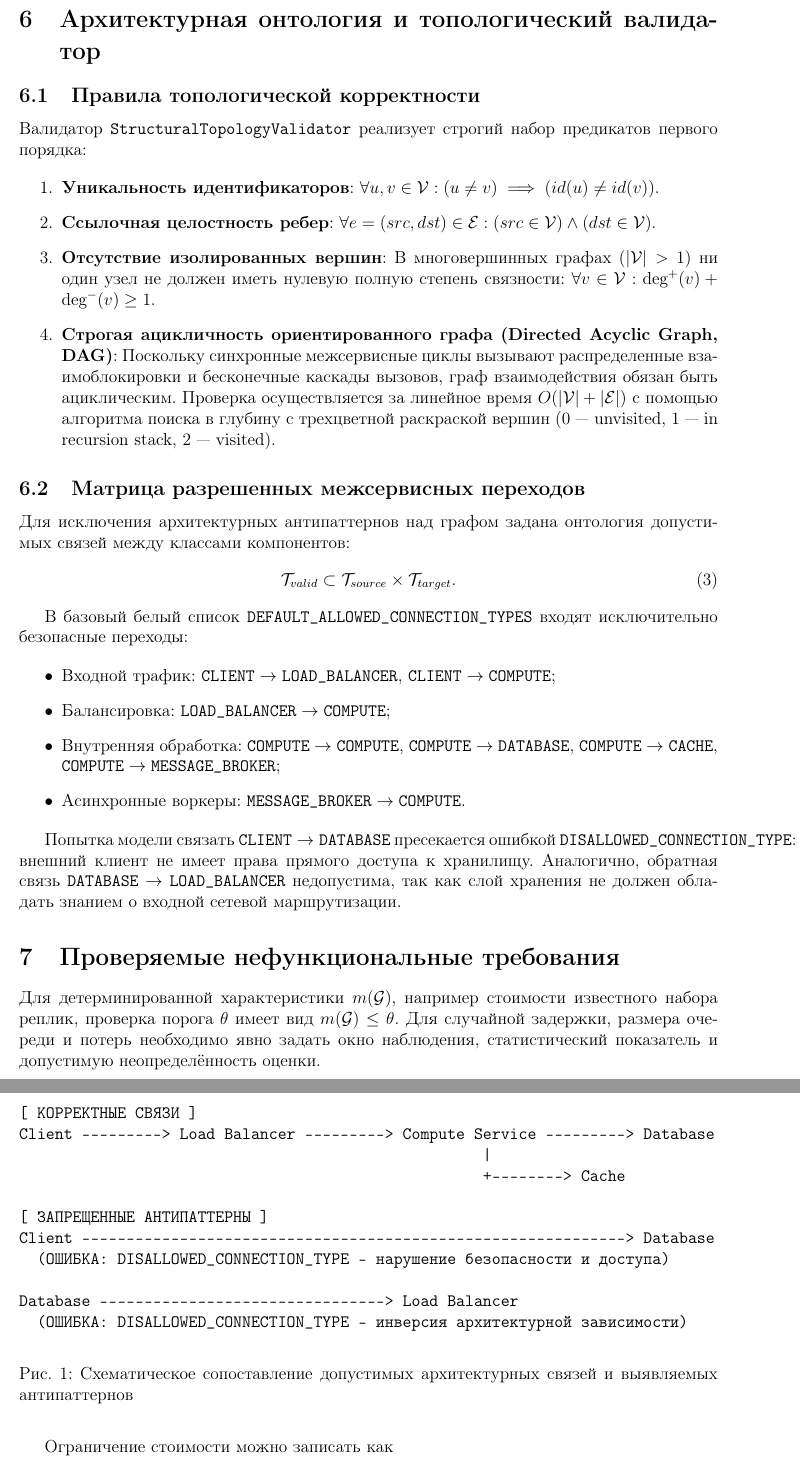
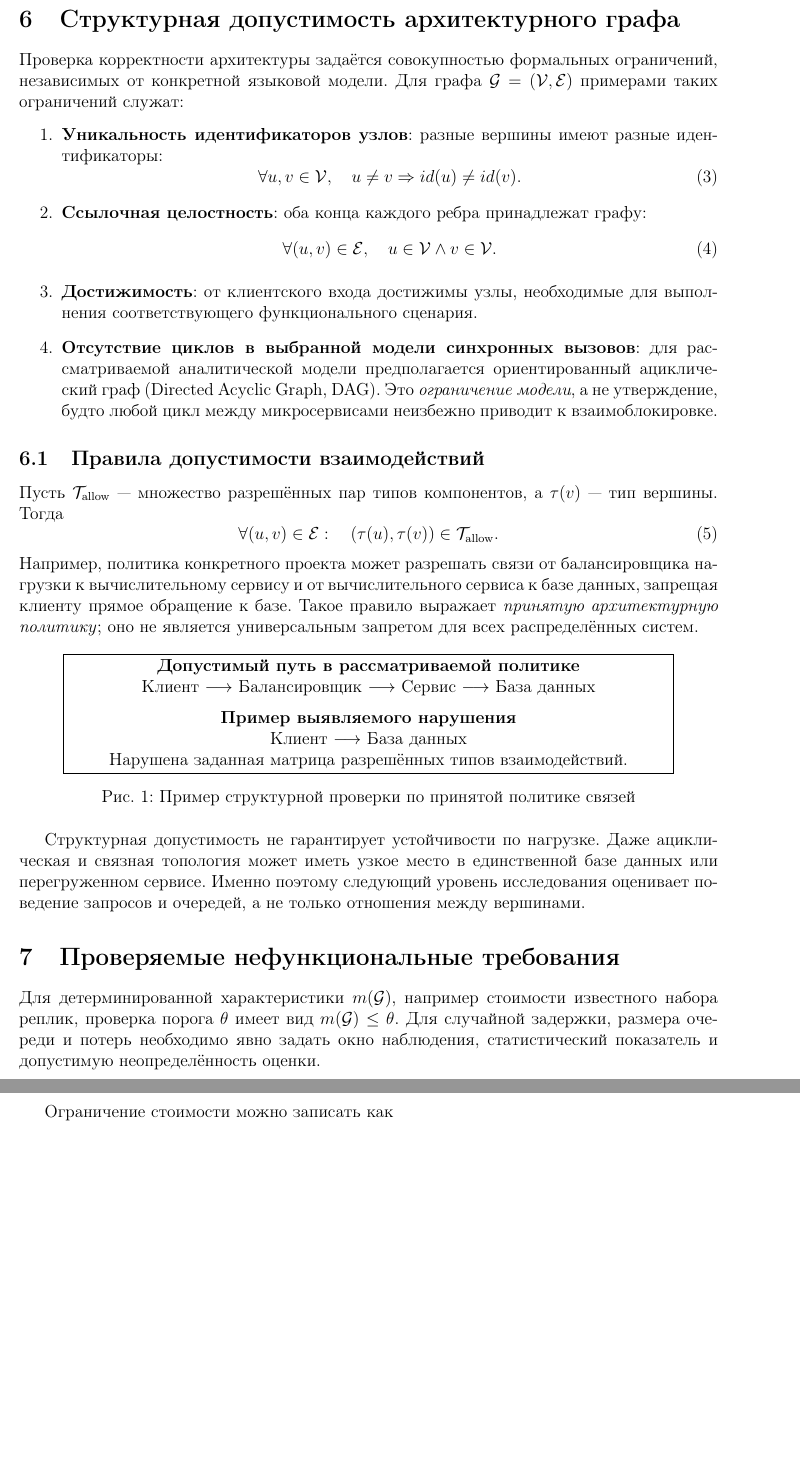
Before and after one commit to Volodya1000/AutoSystemDesignArticle, a LaTeX paper (main.tex, which reads content.tex): two parts of pages 9 and 10 of 15 before the commit and two parts of pages 9 and 10 of 14 after it, joined at a grey line, cut at the place of the change, the shorter picture padded with empty space. Compiled offline with pdfLaTeX.

Commit message:
docs(article): distinguish modelling constraints from universal architectural claims

```diff
--- a/content.tex
+++ b/content.tex
@@ -150,61 +150,52 @@ DeathStarBench~\cite{gan2019deathstarbench} & Нагрузочные экспе
 
 Каждый уровень возвращает не только значение показателя, но и его предпосылки. Неизвестное число каналов, неподдержанная семантика асинхронного вызова, отсутствие модели отказов или неполный клиентский путь не должны автоматически приводить к заключению «требования выполнены». Подробное сравнение этих уровней составляет предмет планируемого эксперимента.
 
-\section{Архитектурная онтология и топологический валидатор}
 
-\subsection{Правила топологической корректности}
+\section{Структурная допустимость архитектурного графа}
 
-Валидатор \texttt{StructuralTopologyValidator} реализует строгий набор предикатов первого порядка:
-
+Проверка корректности архитектуры задаётся совокупностью формальных ограничений, независимых от конкретной языковой модели. Для графа $\mathcal{G}=(\mathcal{V},\mathcal{E})$ примерами таких ограничений служат:
 \begin{enumerate}
-    \item \textbf{Уникальность идентификаторов}:
-    $\forall u, v \in \mathcal{V} : (u \ne v) \implies (id(u) \ne id(v))$.
-    \item \textbf{Ссылочная целостность ребер}:
-    $\forall e = (src, dst) \in \mathcal{E} : (src \in \mathcal{V}) \land (dst \in \mathcal{V})$.
-    \item \textbf{Отсутствие изолированных вершин}:
-    В многовершинных графах ($|\mathcal{V}| > 1$) ни один узел не должен иметь нулевую полную степень связности:
-    $\forall v \in \mathcal{V} : \text{deg}^+(v) + \text{deg}^-(v) \ge 1$.
-    \item \textbf{Строгая ацикличность ориентированного графа (Directed Acyclic Graph, DAG)}:
-    Поскольку синхронные межсервисные циклы вызывают распределенные взаимоблокировки и бесконечные каскады вызовов, граф взаимодействия обязан быть ациклическим. Проверка осуществляется за линейное время $O(|\mathcal{V}| + |\mathcal{E}|)$ с помощью алгоритма поиска в глубину с трехцветной раскраской вершин ($0$ --- unvisited, $1$ --- in recursion stack, $2$ --- visited).
+    \item \textbf{Уникальность идентификаторов узлов}: разные вершины имеют разные идентификаторы:
+    \begin{equation}
+    \forall u,v\in\mathcal{V},\quad u\neq v\Rightarrow id(u)\neq id(v).
+    \end{equation}
+    \item \textbf{Ссылочная целостность}: оба конца каждого ребра принадлежат графу:
+    \begin{equation}
+    \forall (u,v)\in\mathcal{E},\quad u\in\mathcal{V}\land v\in\mathcal{V}.
+    \end{equation}
+    \item \textbf{Достижимость}: от клиентского входа достижимы узлы, необходимые для выполнения соответствующего функционального сценария.
+    \item \textbf{Отсутствие циклов в выбранной модели синхронных вызовов}: для рассматриваемой аналитической модели предполагается ориентированный ациклический граф (Directed Acyclic Graph, DAG). Это \emph{ограничение модели}, а не утверждение, будто любой цикл между микросервисами неизбежно приводит к взаимоблокировке.
 \end{enumerate}
 
-\subsection{Матрица разрешенных межсервисных переходов}
+\subsection{Правила допустимости взаимодействий}
 
-Для исключения архитектурных антипаттернов над графом задана онтология допустимых связей между классами компонентов:
+Пусть $\mathcal{T}_{\mathrm{allow}}$ --- множество разрешённых пар типов компонентов, а $\tau(v)$ --- тип вершины. Тогда
 \begin{equation}
-\mathcal{T}_{valid} \subset \mathcal{T}_{source} \times \mathcal{T}_{target}.
+\forall (u,v)\in\mathcal{E}:\quad
+(\tau(u),\tau(v))\in\mathcal{T}_{\mathrm{allow}}.
 \end{equation}
+Например, политика конкретного проекта может разрешать связи от балансировщика нагрузки к вычислительному сервису и от вычислительного сервиса к базе данных, запрещая клиенту прямое обращение к базе. Такое правило выражает \emph{принятую архитектурную политику}; оно не является универсальным запретом для всех распределённых систем.
 
-В базовый белый список \texttt{DEFAULT\_ALLOWED\_CONNECTION\_TYPES} входят исключительно безопасные переходы:
+\begin{figure}[htbp]
+\centering
+\fbox{\begin{minipage}{0.86\linewidth}
+\centering
+\textbf{Допустимый путь в рассматриваемой политике}
 
-\begin{itemize}
-    \item Входной трафик: $\texttt{CLIENT} \to \texttt{LOAD\_BALANCER}$, $\texttt{CLIENT} \to \texttt{COMPUTE}$;
-    \item Балансировка: $\texttt{LOAD\_BALANCER} \to \texttt{COMPUTE}$;
-    \item Внутренняя обработка: $\texttt{COMPUTE} \to \texttt{COMPUTE}$, $\texttt{COMPUTE} \to \texttt{DATABASE}$, $\texttt{COMPUTE} \to \texttt{CACHE}$, $\texttt{COMPUTE} \to \texttt{MESSAGE\_BROKER}$;
-    \item Асинхронные воркеры: $\texttt{MESSAGE\_BROKER} \to \texttt{COMPUTE}$.
-\end{itemize}
+Клиент $\longrightarrow$ Балансировщик $\longrightarrow$ Сервис $\longrightarrow$ База данных
 
-\begin{figure}[htpb]
-\centering
-\begin{verbatim}
-[ КОРРЕКТНЫЕ СВЯЗИ ]
-Client ---------> Load Balancer ---------> Compute Service ---------> Database
-                                                    |
-                                                    +--------> Cache
+\vspace{0.6em}
+\textbf{Пример выявляемого нарушения}
 
-[ ЗАПРЕЩЕННЫЕ АНТИПАТТЕРНЫ ]
-Client -------------------------------------------------------------> Database
-  (ОШИБКА: DISALLOWED_CONNECTION_TYPE - нарушение безопасности и доступа)
+Клиент $\longrightarrow$ База данных
 
-Database --------------------------------> Load Balancer
-  (ОШИБКА: DISALLOWED_CONNECTION_TYPE - инверсия архитектурной зависимости)
-\end{verbatim}
-\caption{Схематическое сопоставление допустимых архитектурных связей и выявляемых антипаттернов}
+Нарушена заданная матрица разрешённых типов взаимодействий.
+\end{minipage}}
+\caption{Пример структурной проверки по принятой политике связей}
 \label{fig:connection_rules}
 \end{figure}
 
-Попытка модели связать $\texttt{CLIENT} \to \texttt{DATABASE}$ пресекается ошибкой \texttt{DISALLOWED\_CONNECTION\_TYPE}: внешний клиент не имеет права прямого доступа к хранилищу. Аналогично, обратная связь $\texttt{DATABASE} \to \texttt{LOAD\_BALANCER}$ недопустима, так как слой хранения не должен обладать знанием о входной сетевой маршрутизации.
-
+Структурная допустимость не гарантирует устойчивости по нагрузке. Даже ациклическая и связная топология может иметь узкое место в единственной базе данных или перегруженном сервисе. Именно поэтому следующий уровень исследования оценивает поведение запросов и очередей, а не только отношения между вершинами.
 
 \section{Проверяемые нефункциональные требования}
 
```
